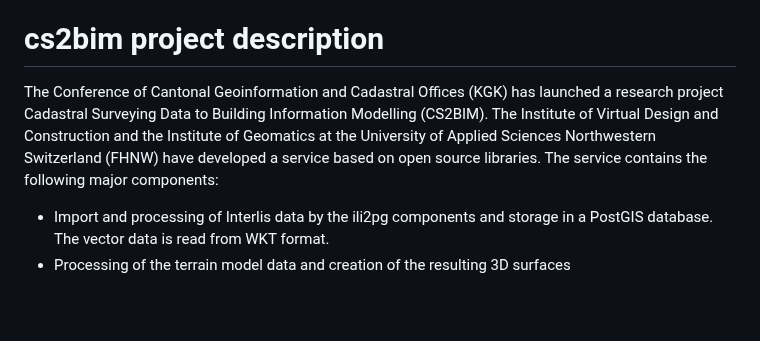
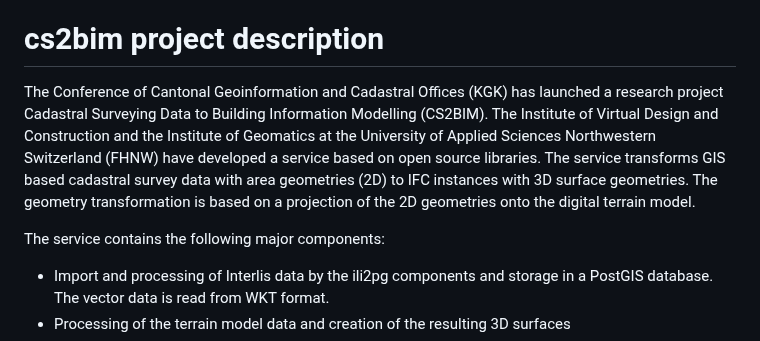
Before and after one commit to idibau/cs2bim, a Markdown page: README.md, the part around the change. GitHub-like rendering; blank space fills up the shorter version.

Commit message:
concept documentation

```diff
--- a/README.md
+++ b/README.md
@@ -2,7 +2,9 @@
 
 # cs2bim project description
 
-The Conference of Cantonal Geoinformation and Cadastral Offices (KGK) has launched a research project Cadastral Surveying Data to Building Information Modelling (CS2BIM). The Institute of Virtual Design and Construction and the Institute of Geomatics at the University of Applied Sciences Northwestern Switzerland (FHNW) have developed a service based on open source libraries. The service contains the following major components:
+The Conference of Cantonal Geoinformation and Cadastral Offices (KGK) has launched a research project Cadastral Surveying Data to Building Information Modelling (CS2BIM). The Institute of Virtual Design and Construction and the Institute of Geomatics at the University of Applied Sciences Northwestern Switzerland (FHNW) have developed a service based on open source libraries. The service transforms GIS based cadastral survey data with area geometries (2D) to IFC instances with 3D surface geometries. The geometry transformation is based on a projection of the 2D geometries onto the digital terrain model.
+
+The service contains the following major components:
 - Import and processing of Interlis data by the ili2pg components and storage in a PostGIS database. The vector data is read from WKT format.
 - Processing of the terrain model data and creation of the resulting 3D surfaces
 - Export of the objects to IFC format using the IfcOpenShell component
```
